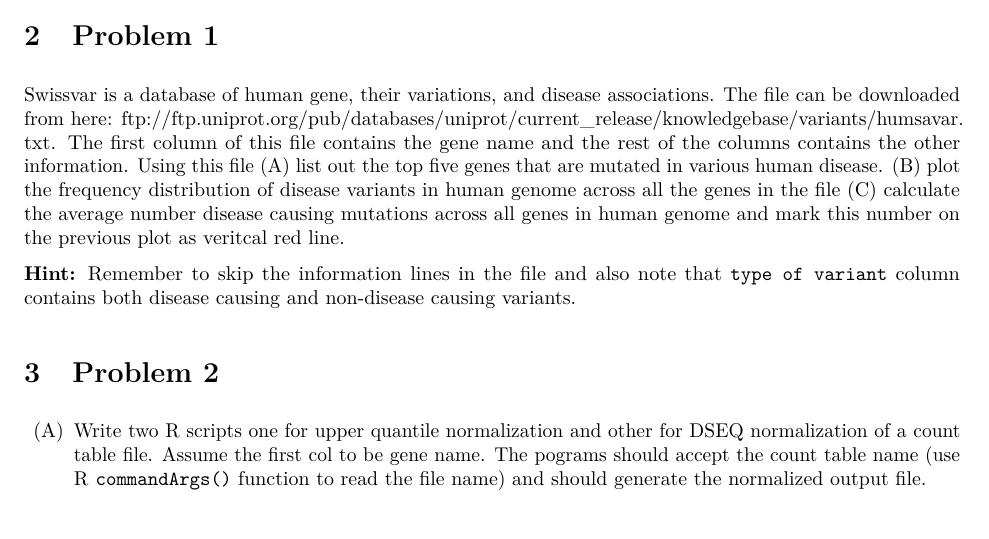
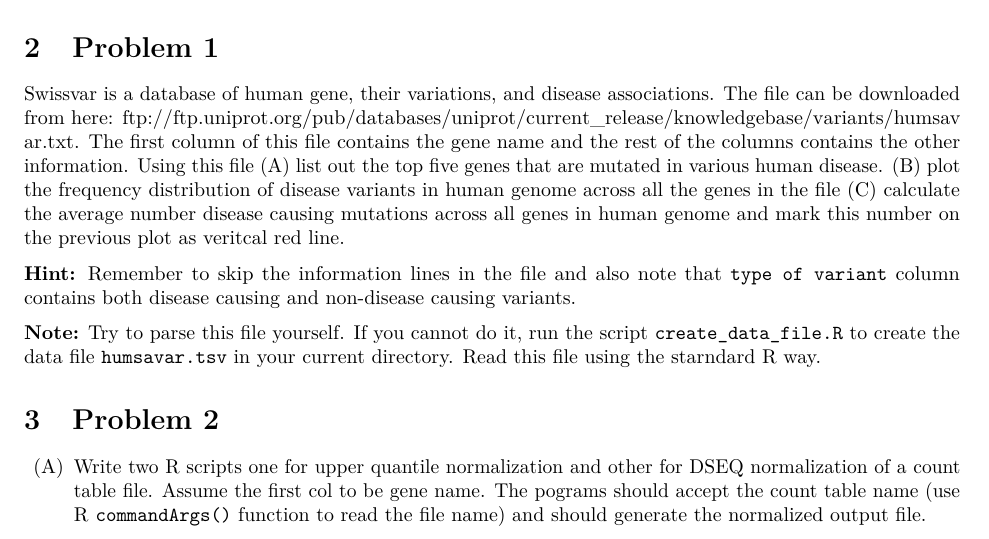
Before and after one commit to cb2edu/info510, an R Markdown document (05-final_problem/final_problems.Rmd): part of the page, cut so that both start at the same text. The pictures show the output file 05-final_problem/final_problems.pdf that the author committed with the source.

Commit message:
Final problem

```diff
--- a/05-final_problem/final_problems.Rmd
+++ b/05-final_problem/final_problems.Rmd
@@ -17,6 +17,10 @@ Swissvar is a database of human gene, their variations, and disease associations
 
 **Hint:** Remember to skip the information lines in the file and also note that `type of variant` column contains both disease causing and non-disease causing variants.
 
+**Note:** Try to parse this file yourself. If you cannot do it, run the script [`create_data_file.R`](https://raw.githubusercontent.com/cb2edu/info510/2020/05-final_problem/create_data_file.R) to create the data file `humsavar.tsv` in your current directory. Read this file using the starndard R way.
+
+
+
 # Problem 2
 (A) Write two R scripts one for upper quantile normalization and other for DSEQ normalization of a count table file. Assume the first col to be gene name. The pograms should accept the count table name (use R `commandArgs()` function to read the file name) and should generate the normalized output file.
 
```
Also changed, not shown: 05-final_problem/final_problems.pdf.
